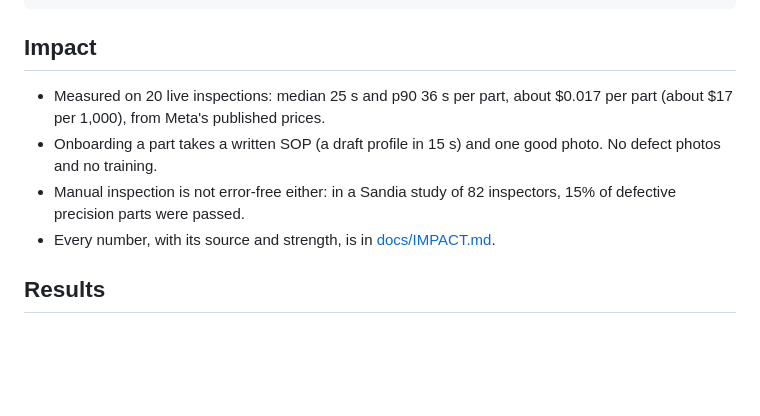
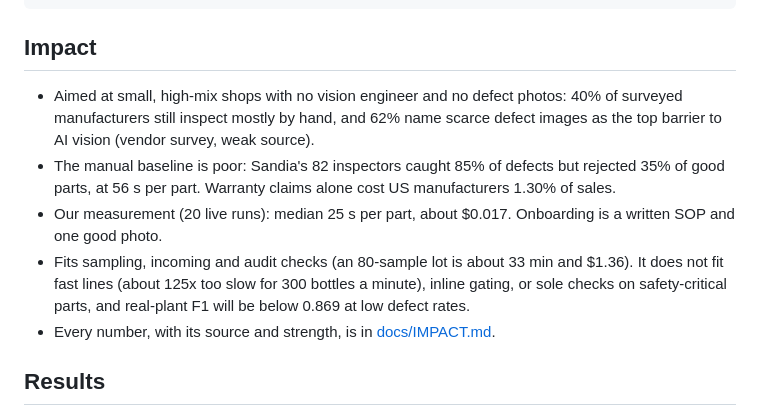
Before and after one commit to richardochristjia/zeroshot-qc, a Markdown page: README.md, the part around the change. Drawn GitHub-style; blank space fills up the shorter version.

Commit message:
docs(impact): ground the impact case in sourced inspection research

```diff
--- a/README.md
+++ b/README.md
@@ -50,9 +50,10 @@ docker compose up --build
 
 ## Impact
 
-- Measured on 20 live inspections: median 25 s and p90 36 s per part, about $0.017 per part (about $17 per 1,000), from Meta's published prices.
-- Onboarding a part takes a written SOP (a draft profile in 15 s) and one good photo. No defect photos and no training.
-- Manual inspection is not error-free either: in a Sandia study of 82 inspectors, 15% of defective precision parts were passed.
+- Aimed at small, high-mix shops with no vision engineer and no defect photos: 40% of surveyed manufacturers still inspect mostly by hand, and 62% name scarce defect images as the top barrier to AI vision (vendor survey, weak source).
+- The manual baseline is poor: Sandia's 82 inspectors caught 85% of defects but rejected 35% of good parts, at 56 s per part. Warranty claims alone cost US manufacturers 1.30% of sales.
+- Our measurement (20 live runs): median 25 s per part, about $0.017. Onboarding is a written SOP and one good photo.
+- Fits sampling, incoming and audit checks (an 80-sample lot is about 33 min and $1.36). It does not fit fast lines (about 125x too slow for 300 bottles a minute), inline gating, or sole checks on safety-critical parts, and real-plant F1 will be below 0.869 at low defect rates.
 - Every number, with its source and strength, is in [docs/IMPACT.md](docs/IMPACT.md).
 
 ## Results
```
Also changed, not shown: docs/IMPACT.md (+43 -38 lines).
